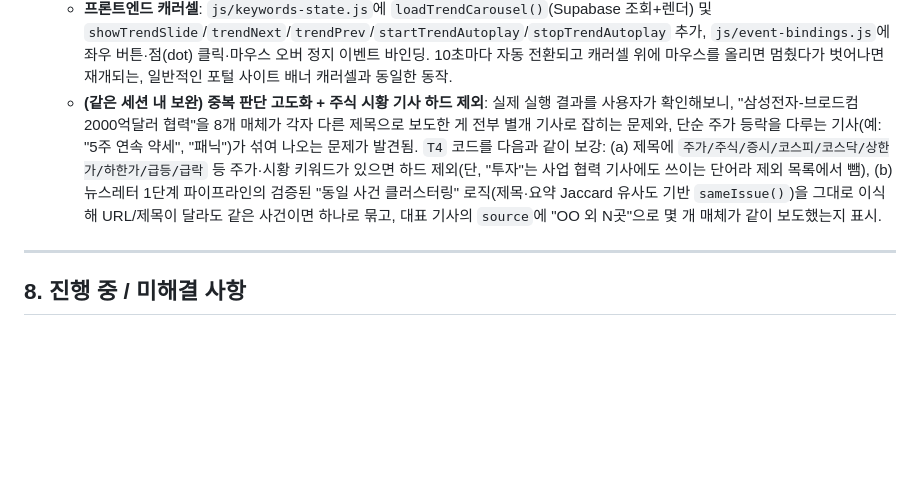
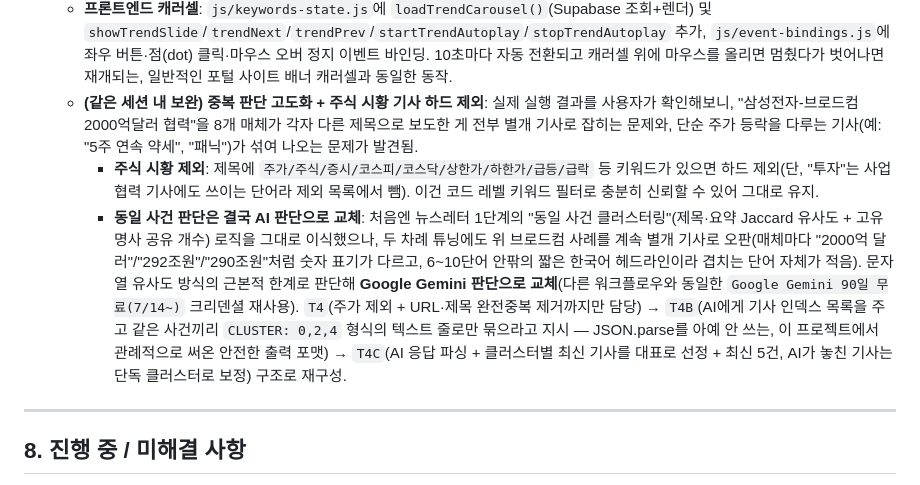
Before and after one commit to bpodsplan1/Research-On, a Markdown page: research_on_project_context.md, the part around the change. Rendered like a GitHub page; blank space fills up the shorter version.

Commit message:
문서: 클라이언트 동향 워크플로우가 AI 클러스터링으로 바뀐 경위 반영
Co-Authored-By: Claude Sonnet 5 <noreply@anthropic.com>

```diff
--- a/research_on_project_context.md
+++ b/research_on_project_context.md
@@ -252,7 +252,9 @@ Gmail에서 최근 7일 트렌드레터 수집(뉴닉·캐릿·풋풋레터·까
     - **신규 Supabase 테이블 `client_trend_articles`**: id/title/url/source/published_at/summary/created_at. 로그인 사용자는 읽기 전용(RLS `auth.role()='authenticated'` + `GRANT SELECT`), 쓰기는 n8n service_role 전용.
     - **신규 n8n 워크플로우 `[Research On] 클라이언트 동향 - 삼성전자 일간 수집`**: 매일 07시 Schedule Trigger → 기존 파이프라인과 동일한 Naver+Serper 크리덴셜로 "삼성전자" 뉴스 검색(Naver `sort=date`, Serper `tbs=qdr:d`로 최근 24시간 우선) → URL 정규화 + 제목 유사도로 중복 제거 → 발행일 최신순 상위 5건 → 매 실행마다 `client_trend_articles` 전체 삭제 후 5건 새로 저장(항상 5건 이하로 유지되는 갈아끼우기 방식). 아직 n8n에 가져오기·크리덴셜 연결·활성화 전(8번 섹션 참고).
     - **프론트엔드 캐러셀**: `js/keywords-state.js`에 `loadTrendCarousel()`(Supabase 조회+렌더) 및 `showTrendSlide`/`trendNext`/`trendPrev`/`startTrendAutoplay`/`stopTrendAutoplay` 추가, `js/event-bindings.js`에 좌우 버튼·점(dot) 클릭·마우스 오버 정지 이벤트 바인딩. 10초마다 자동 전환되고 캐러셀 위에 마우스를 올리면 멈췄다가 벗어나면 재개되는, 일반적인 포털 사이트 배너 캐러셀과 동일한 동작.
-    - **(같은 세션 내 보완) 중복 판단 고도화 + 주식 시황 기사 하드 제외**: 실제 실행 결과를 사용자가 확인해보니, "삼성전자-브로드컴 2000억달러 협력"을 8개 매체가 각자 다른 제목으로 보도한 게 전부 별개 기사로 잡히는 문제와, 단순 주가 등락을 다루는 기사(예: "5주 연속 약세", "패닉")가 섞여 나오는 문제가 발견됨. `T4` 코드를 다음과 같이 보강: (a) 제목에 `주가/주식/증시/코스피/코스닥/상한가/하한가/급등/급락` 등 주가·시황 키워드가 있으면 하드 제외(단, "투자"는 사업 협력 기사에도 쓰이는 단어라 제외 목록에서 뺌), (b) 뉴스레터 1단계 파이프라인의 검증된 "동일 사건 클러스터링" 로직(제목·요약 Jaccard 유사도 기반 `sameIssue()`)을 그대로 이식해 URL/제목이 달라도 같은 사건이면 하나로 묶고, 대표 기사의 `source`에 "OO 외 N곳"으로 몇 개 매체가 같이 보도했는지 표시.
+    - **(같은 세션 내 보완) 중복 판단 고도화 + 주식 시황 기사 하드 제외**: 실제 실행 결과를 사용자가 확인해보니, "삼성전자-브로드컴 2000억달러 협력"을 8개 매체가 각자 다른 제목으로 보도한 게 전부 별개 기사로 잡히는 문제와, 단순 주가 등락을 다루는 기사(예: "5주 연속 약세", "패닉")가 섞여 나오는 문제가 발견됨.
+      - **주식 시황 제외**: 제목에 `주가/주식/증시/코스피/코스닥/상한가/하한가/급등/급락` 등 키워드가 있으면 하드 제외(단, "투자"는 사업 협력 기사에도 쓰이는 단어라 제외 목록에서 뺌). 이건 코드 레벨 키워드 필터로 충분히 신뢰할 수 있어 그대로 유지.
+      - **동일 사건 판단은 결국 AI 판단으로 교체**: 처음엔 뉴스레터 1단계의 "동일 사건 클러스터링"(제목·요약 Jaccard 유사도 + 고유명사 공유 개수) 로직을 그대로 이식했으나, 두 차례 튜닝에도 위 브로드컴 사례를 계속 별개 기사로 오판(매체마다 "2000억 달러"/"292조원"/"290조원"처럼 숫자 표기가 다르고, 6~10단어 안팎의 짧은 한국어 헤드라인이라 겹치는 단어 자체가 적음). 문자열 유사도 방식의 근본적 한계로 판단해 **Google Gemini 판단으로 교체**(다른 워크플로우와 동일한 `Google Gemini 90일 무료(7/14~)` 크리덴셜 재사용). `T4`(주가 제외 + URL·제목 완전중복 제거까지만 담당) → `T4B`(AI에게 기사 인덱스 목록을 주고 같은 사건끼리 `CLUSTER: 0,2,4` 형식의 텍스트 줄로만 묶으라고 지시 — JSON.parse를 아예 안 쓰는, 이 프로젝트에서 관례적으로 써온 안전한 출력 포맷) → `T4C`(AI 응답 파싱 + 클러스터별 최신 기사를 대표로 선정 + 최신 5건, AI가 놓친 기사는 단독 클러스터로 보정) 구조로 재구성.
 
 ---
 
```
